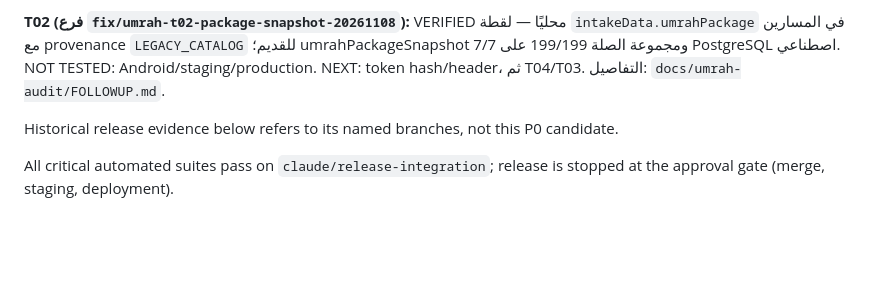
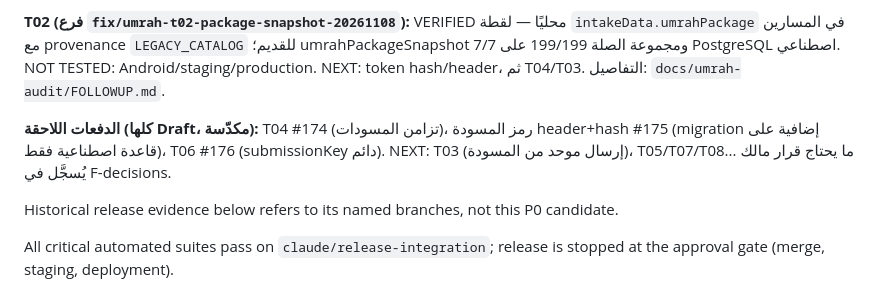
Before and after one commit to abdalhgali-cmd/nasaem-platform, a Markdown page: TASKS.md, the part around the change. Drawn GitHub-style; blank space fills up the shorter version.

```diff
--- a/TASKS.md
+++ b/TASKS.md
@@ -9,6 +9,8 @@ Owner approved implementation of the audit plan. Branch: `fix/umrah-p0-draft-pri
 - NEXT: T02 immutable package obligations, with explicit provenance for legacy records; staged token hash/header migration remains separate. See `docs/umrah-audit/P0-implementation.md`.
 
 **T02 (فرع `fix/umrah-t02-package-snapshot-20261108`):** VERIFIED محليًا — لقطة `intakeData.umrahPackage` في المسارين مع provenance `LEGACY_CATALOG` للقديم؛ umrahPackageSnapshot 7/7 ومجموعة الصلة 199/199 على PostgreSQL اصطناعي. NOT TESTED: Android/staging/production. NEXT: token hash/header، ثم T04/T03. التفاصيل: `docs/umrah-audit/FOLLOWUP.md`.
+
+**الدفعات اللاحقة (كلها Draft، مكدّسة):** T04 #174 (تزامن المسودات)، رمز المسودة header+hash #175 (migration إضافية على قاعدة اصطناعية فقط)، T06 #176 (submissionKey دائم). NEXT: T03 (إرسال موحد من المسودة)، T05/T07/T08... ما يحتاج قرار مالك يُسجَّل في F-decisions.
 
 Historical release evidence below refers to its named branches, not this P0 candidate.
 
```
Also changed, not shown: docs/umrah-audit/FOLLOWUP.md (+7 -0 lines).
